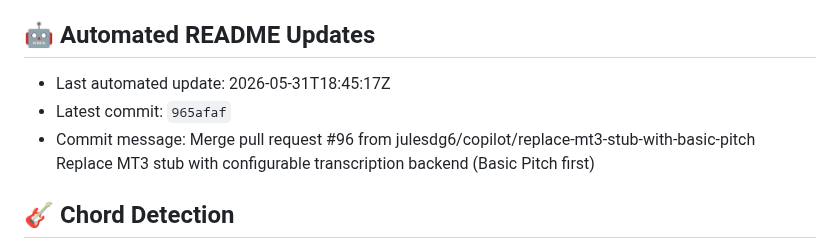
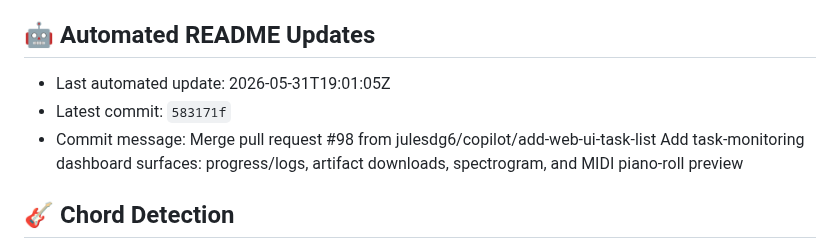
Before and after one commit to julesdg6/shank, a Markdown page: README.md, the part around the change. Drawn GitHub-style.

Commit message:
docs: update README metadata [skip readme-update]

```diff
--- a/README.md
+++ b/README.md
@@ -190,9 +190,9 @@ This project is for research and personal use. Ensure you have the rights to any
 
 ## 🤖 Automated README Updates
 <!-- readme-update:start -->
-- Last automated update: 2026-05-31T18:45:17Z
-- Latest commit: `965afaf`
-- Commit message: Merge pull request #96 from julesdg6/copilot/replace-mt3-stub-with-basic-pitch  Replace MT3 stub with configurable transcription backend (Basic Pitch first)
+- Last automated update: 2026-05-31T19:01:05Z
+- Latest commit: `583171f`
+- Commit message: Merge pull request #98 from julesdg6/copilot/add-web-ui-task-list  Add task-monitoring dashboard surfaces: progress/logs, artifact downloads, spectrogram, and MIDI piano-roll preview
 <!-- readme-update:end -->
 
 ## 🎸 Chord Detection
```
